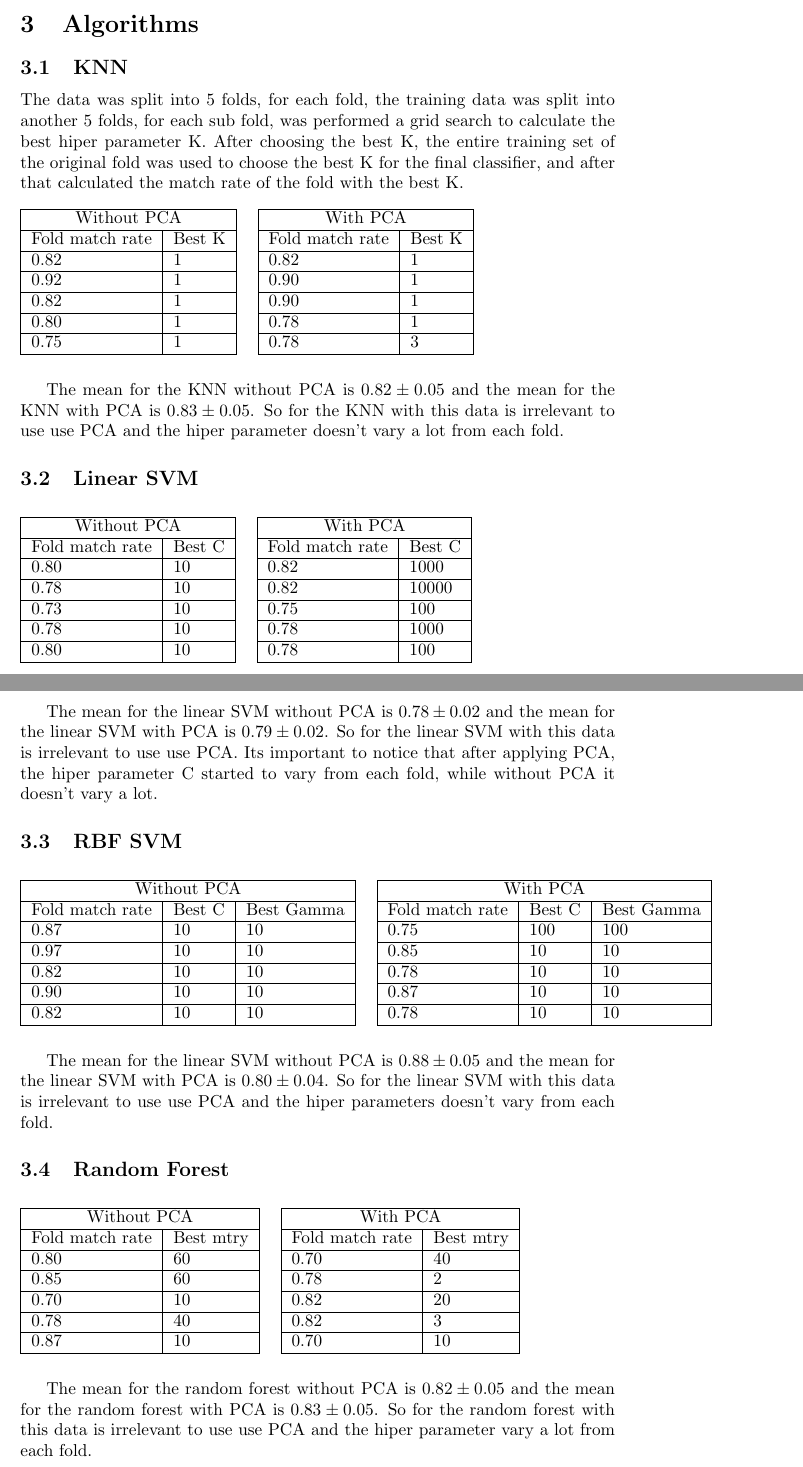
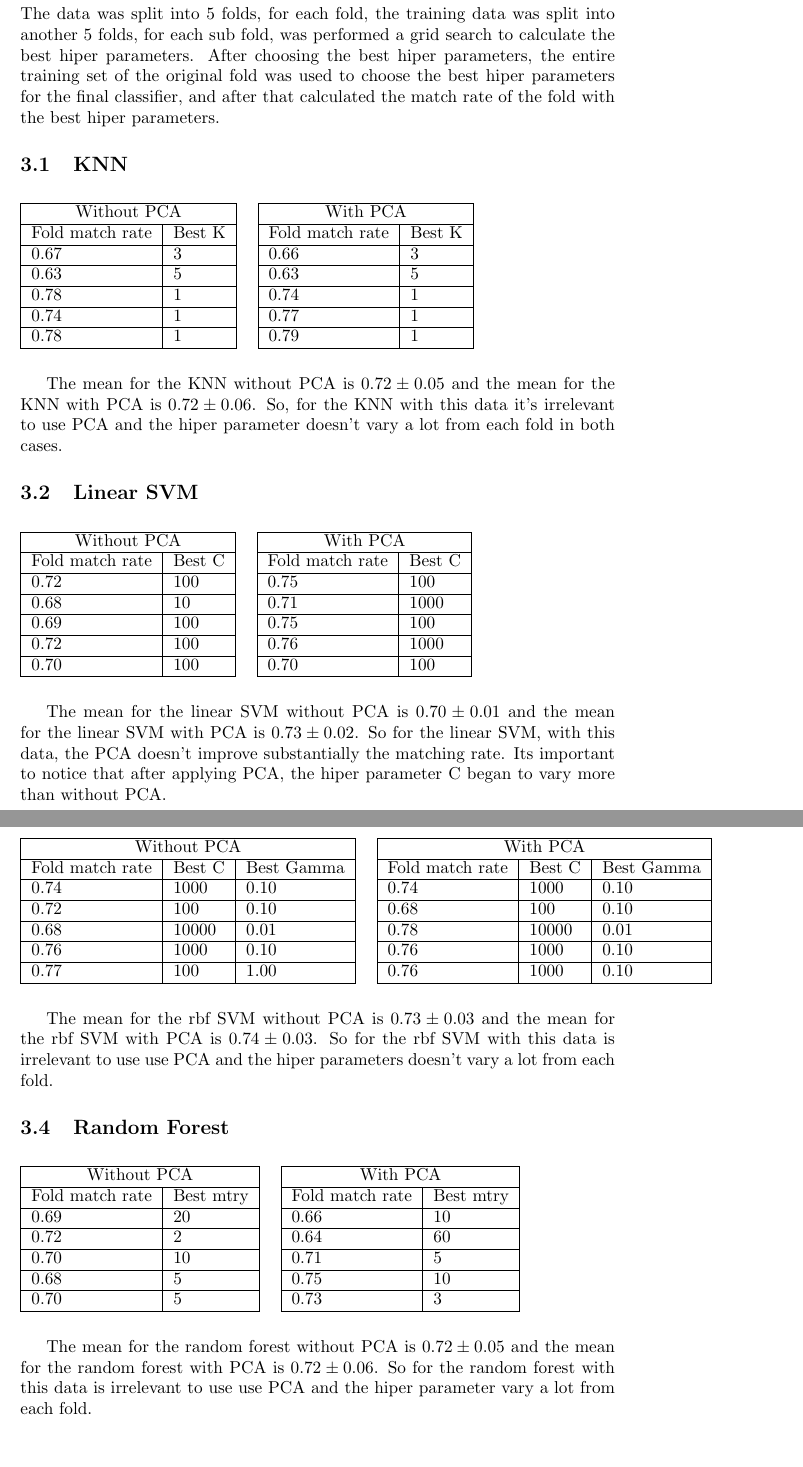
Before and after one commit to rafaelalmeidaerthalhermano/mc886, a LaTeX document (proj03/report.tex): two parts of pages 4 and 5 of 5, joined at a grey line, cut at the place of the change, the shorter picture padded with empty space. Compiled offline with pdfLaTeX.

Commit message:
proj03 report

```diff
--- a/proj03/report.tex
+++ b/proj03/report.tex
@@ -125,24 +120,25 @@ def rates(data, grid, Classifier):
 \end{lstlisting}
 
 \section{Algorithms}
+The data was split into 5 folds, for each fold, the training data was split into another 5 folds, for each sub fold, was performed a grid search to calculate the best hiper parameters. After choosing the best hiper parameters, the entire training set of the original fold was used to choose the best hiper parameters for the final classifier, and after that calculated the match rate of the fold with the best hiper parameters.
 
 \subsection{KNN}
-The data was split into 5 folds, for each fold, the training data was split into another 5 folds, for each sub fold, was performed a grid search to calculate the best hiper parameter K. After choosing the best K, the entire training set of the original fold was used to choose the best K for the final classifier, and after that calculated the match rate of the fold with the best K.
 
 \begin{table}[h]
     \begin{tabular}{|l|l|l|l|l|}
     \cline{1-2} \cline{4-5}
     \multicolumn{2}{|c|}{Without PCA} &  & \multicolumn{2}{|c|}{With PCA} \\ \cline{1-2} \cline{4-5}
     Fold match rate & Best K &  & Fold match rate & Best K  \\ \cline{1-2} \cline{4-5}
-    0.82 & 1 &  & 0.82 & 1  \\ \cline{1-2} \cline{4-5}
-    0.92 & 1 &  & 0.90 & 1  \\ \cline{1-2} \cline{4-5}
-    0.82 & 1 &  & 0.90 & 1  \\ \cline{1-2} \cline{4-5}
-    0.80 & 1 &  & 0.78 & 1  \\ \cline{1-2} \cline{4-5}
-    0.75 & 1 &  & 0.78 & 3  \\ \cline{1-2} \cline{4-5}
+    0.67 & 3 &  & 0.66 & 3  \\ \cline{1-2} \cline{4-5}
+    0.63 & 5 &  & 0.63 & 5  \\ \cline{1-2} \cline{4-5}
+    0.78 & 1 &  & 0.74 & 1  \\ \cline{1-2} \cline{4-5}
+    0.74 & 1 &  & 0.77 & 1  \\ \cline{1-2} \cline{4-5}
+    0.78 & 1 &  & 0.79 & 1  \\ \cline{1-2} \cline{4-5}
     \end{tabular}
 \end{table}
 
-The mean for the KNN without PCA is $0.82 \pm 0.05$ and the mean for the KNN with PCA is $0.83 \pm 0.05$. So for the KNN with this data is irrelevant to use use PCA and the hiper parameter doesn't vary a lot from each fold.
+
+The mean for the KNN without PCA is $0.72 \pm 0.05$ and the mean for the KNN with PCA is $0.72 \pm 0.06$. So, for the KNN with this data it's irrelevant to use PCA and the hiper parameter doesn't vary a lot from each fold in both cases.
 
 \subsection{Linear SVM}
 
@@ -151,15 +147,19 @@ The mean for the KNN without PCA is $0.82 \pm 0.05$ and the mean for the KNN wit
     \cline{1-2} \cline{4-5}
     \multicolumn{2}{|c|}{Without PCA} &  & \multicolumn{2}{|c|}{With PCA} \\ \cline{1-2} \cline{4-5}
     Fold match rate & Best C &  & Fold match rate & Best C  \\ \cline{1-2} \cline{4-5}
-    0.80 & 10 &  & 0.82 & 1000  \\ \cline{1-2} \cline{4-5}
-    0.78 & 10 &  & 0.82 & 10000  \\ \cline{1-2} \cline{4-5}
-    0.73 & 10 &  & 0.75 & 100  \\ \cline{1-2} \cline{4-5}
-    0.78 & 10 &  & 0.78 & 1000  \\ \cline{1-2} \cline{4-5}
-    0.80 & 10 &  & 0.78 & 100  \\ \cline{1-2} \cline{4-5}
+    0.72 & 100 &  & 0.75 & 100  \\ \cline{1-2} \cline{4-5}
+    0.68 & 10  &  & 0.71 & 1000  \\ \cline{1-2} \cline{4-5}
+    0.69 & 100 &  & 0.75 & 100  \\ \cline{1-2} \cline{4-5}
+    0.72 & 100 &  & 0.76 & 1000  \\ \cline{1-2} \cline{4-5}
+    0.70 & 100 &  & 0.70 & 100  \\ \cline{1-2} \cline{4-5}
     \end{tabular}
 \end{table}
 
-The mean for the linear SVM without PCA is $0.78 \pm 0.02$ and the mean for the linear SVM with PCA is $0.79 \pm 0.02$. So for the linear SVM with this data is irrelevant to use use PCA. Its important to notice that after applying PCA, the hiper parameter C started to vary from each fold, while without PCA it doesn't vary a lot.
+The mean for the linear SVM without PCA is $0.70 \pm 0.01$ and the mean for the linear SVM with PCA is $0.73 \pm 0.02$. So for the linear SVM, with this data, the PCA doesn't improve substantially the matching rate.
+Its important to notice that after applying PCA, the hiper parameter C
+began to vary more than without PCA.
+
+\newpage
 
 \subsection{RBF SVM}
 
@@ -168,15 +168,15 @@ The mean for the linear SVM without PCA is $0.78 \pm 0.02$ and the mean for the
     \cline{1-3} \cline{5-7}
     \multicolumn{3}{|c|}{Without PCA} &  & \multicolumn{3}{|c|}{With PCA} \\ \cline{1-3} \cline{5-7}
     Fold match rate & Best C & Best Gamma &  & Fold match rate & Best C & Best Gamma  \\ \cline{1-3} \cline{5-7}
-    0.87 & 10 & 10 &  & 0.75 & 100 & 100   \\ \cline{1-3} \cline{5-7}
-    0.97 & 10 & 10 &  & 0.85 & 10 & 10   \\ \cline{1-3} \cline{5-7}
-    0.82 & 10 & 10 &  & 0.78 & 10 & 10   \\ \cline{1-3} \cline{5-7}
-    0.90 & 10 & 10 &  & 0.87 & 10 & 10   \\ \cline{1-3} \cline{5-7}
-    0.82 & 10 & 10 &  & 0.78 & 10 & 10   \\ \cline{1-3} \cline{5-7}
+    0.74 & 1000  & 0.10 &  & 0.74 & 1000  & 0.10 \\ \cline{1-3} \cline{5-7}
+    0.72 & 100   & 0.10 &  & 0.68 & 100   & 0.10 \\ \cline{1-3} \cline{5-7}
+    0.68 & 10000 & 0.01 &  & 0.78 & 10000 & 0.01 \\ \cline{1-3} \cline{5-7}
+    0.76 & 1000  & 0.10 &  & 0.76 & 1000  & 0.10 \\ \cline{1-3} \cline{5-7}
+    0.77 & 100   & 1.00 &  & 0.76 & 1000  & 0.10 \\ \cline{1-3} \cline{5-7}
     \end{tabular}
 \end{table}
 
-The mean for the linear SVM without PCA is $0.88 \pm 0.05$ and the mean for the linear SVM with PCA is $0.80 \pm 0.04$. So for the linear SVM with this data is irrelevant to use use PCA and the hiper parameters doesn't vary from each fold.
+The mean for the rbf SVM without PCA is $0.73 \pm 0.03$ and the mean for the rbf SVM with PCA is $0.74 \pm 0.03$. So for the rbf SVM with this data is irrelevant to use use PCA and the hiper parameters doesn't vary a lot from each fold.
 
 \subsection{Random Forest}
 
@@ -185,14 +185,14 @@ The mean for the linear SVM without PCA is $0.88 \pm 0.05$ and the mean for the
     \cline{1-2} \cline{4-5}
     \multicolumn{2}{|c|}{Without PCA} &  & \multicolumn{2}{|c|}{With PCA} \\ \cline{1-2} \cline{4-5}
     Fold match rate & Best mtry &  & Fold match rate & Best mtry  \\ \cline{1-2} \cline{4-5}
-    0.80 & 60 &  & 0.70 & 40  \\ \cline{1-2} \cline{4-5}
-    0.85 & 60 &  & 0.78 & 2   \\ \cline{1-2} \cline{4-5}
-    0.70 & 10 &  & 0.82 & 20  \\ \cline{1-2} \cline{4-5}
-    0.78 & 40 &  & 0.82 & 3   \\ \cline{1-2} \cline{4-5}
-    0.87 & 10 &  & 0.70 & 10  \\ \cline{1-2} \cline{4-5}
+    0.69 & 20 &  & 0.66 & 10  \\ \cline{1-2} \cline{4-5}
+    0.72 & 2  &  & 0.64 & 60  \\ \cline{1-2} \cline{4-5}
+    0.70 & 10 &  & 0.71 & 5   \\ \cline{1-2} \cline{4-5}
+    0.68 & 5  &  & 0.75 & 10  \\ \cline{1-2} \cline{4-5}
+    0.70 & 5  &  & 0.73 & 3   \\ \cline{1-2} \cline{4-5}
     \end{tabular}
 \end{table}
 
-The mean for the random forest without PCA is $0.82 \pm 0.05$ and the mean for the random forest with PCA is $0.83 \pm 0.05$. So for the random forest with this data is irrelevant to use use PCA and the hiper parameter vary a lot from each fold.
+The mean for the random forest without PCA is $0.72 \pm 0.05$ and the mean for the random forest with PCA is $0.72 \pm 0.06$. So for the random forest with this data is irrelevant to use use PCA and the hiper parameter vary a lot from each fold.
 
 \end{document}
```
Also changed, not shown: proj03/report.tex (77 more changed lines), 1 other file.
